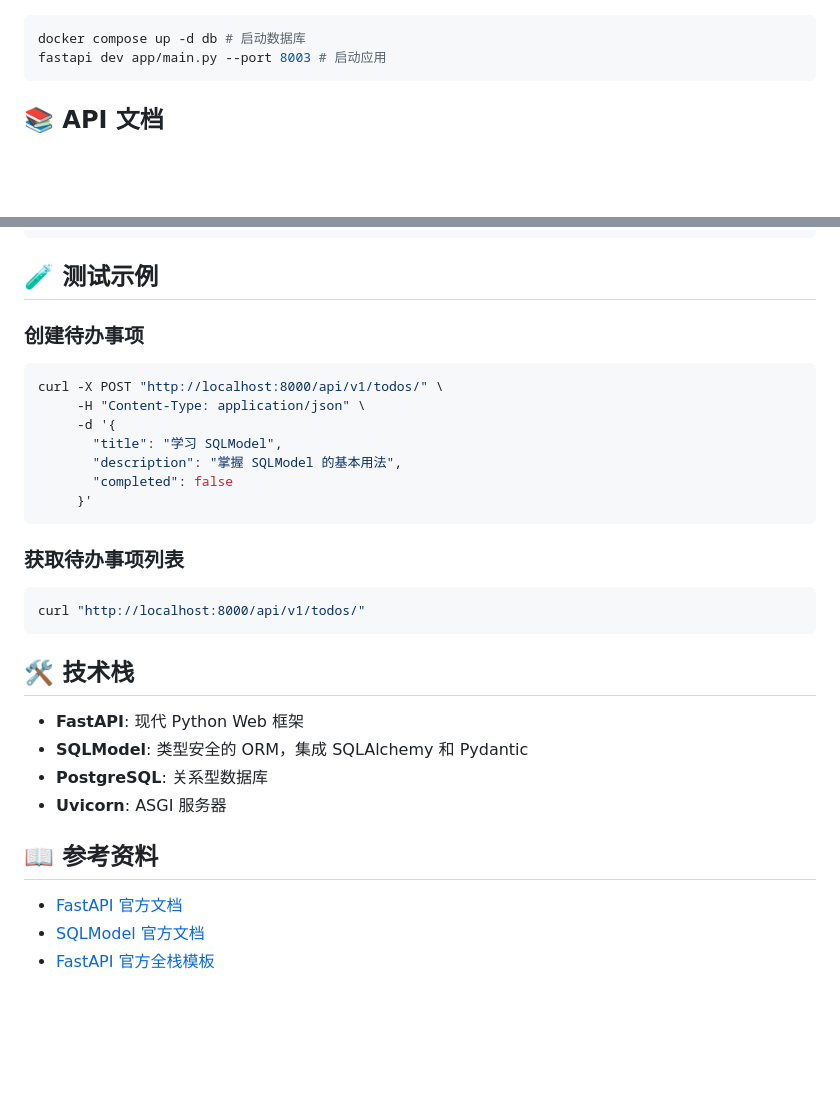
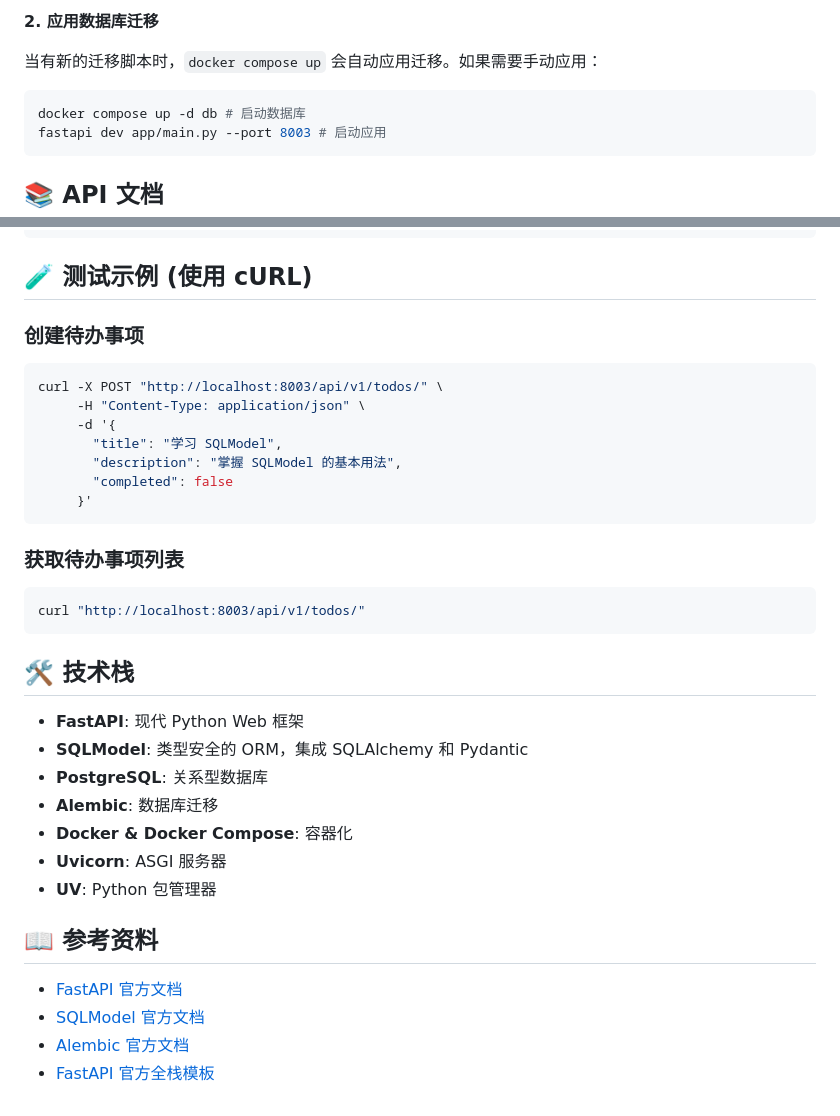
Before and after one commit to MIGU-EDU/todo-miniprogram, a Markdown page: README.md, 2 parts joined by grey strips. GitHub-like rendering; blank space fills up the shorter version.

````diff
--- a/README.md
+++ b/README.md
@@ -64,3 +95,6 @@ CREATE DATABASE saveflow_todos;
+**2. 应用数据库迁移**
+
+当有新的迁移脚本时，`docker compose up` 会自动应用迁移。如果需要手动应用：
 
 ```bash
 docker compose up -d db # 启动数据库
@@ -102,11 +136,11 @@ fastapi dev app/main.py --port 8003 # 启动应用
 }
 ```
 
-## 🧪 测试示例
+## 🧪 测试示例 (使用 cURL)
 
 ### 创建待办事项
 ```bash
-curl -X POST "http://localhost:8000/api/v1/todos/" \
+curl -X POST "http://localhost:8003/api/v1/todos/" \
      -H "Content-Type: application/json" \
      -d '{
        "title": "学习 SQLModel",
@@ -117,7 +151,7 @@ curl -X POST "http://localhost:8000/api/v1/todos/" \
 
 ### 获取待办事项列表
 ```bash
-curl "http://localhost:8000/api/v1/todos/"
+curl "http://localhost:8003/api/v1/todos/"
 ```
 
 ## 🛠️ 技术栈
@@ -125,10 +159,14 @@ curl "http://localhost:8000/api/v1/todos/"
 - **FastAPI**: 现代 Python Web 框架
 - **SQLModel**: 类型安全的 ORM，集成 SQLAlchemy 和 Pydantic
 - **PostgreSQL**: 关系型数据库
+- **Alembic**: 数据库迁移
+- **Docker & Docker Compose**: 容器化
 - **Uvicorn**: ASGI 服务器
+- **UV**: Python 包管理器
 
 ## 📖 参考资料
 
 - [FastAPI 官方文档](https://fastapi.tiangolo.com/)
 - [SQLModel 官方文档](https://sqlmodel.tiangolo.com/)
+- [Alembic 官方文档](https://alembic.sqlalchemy.org/)
 - [FastAPI 官方全栈模板](https://github.com/fastapi/full-stack-fastapi-template)
````
Also changed, not shown: other parts of README.md (+48 -17 lines).
